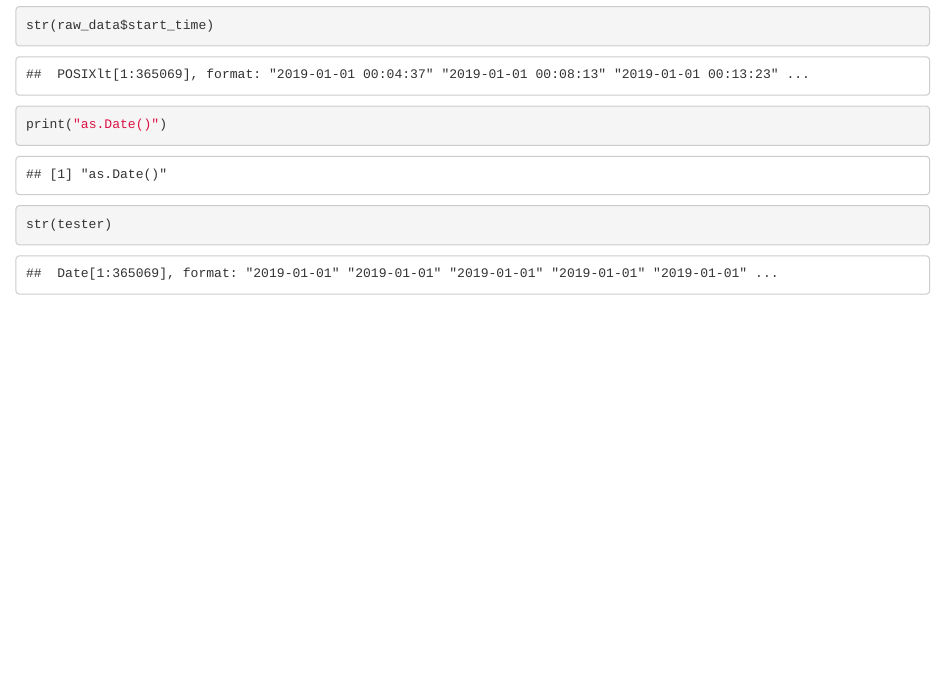
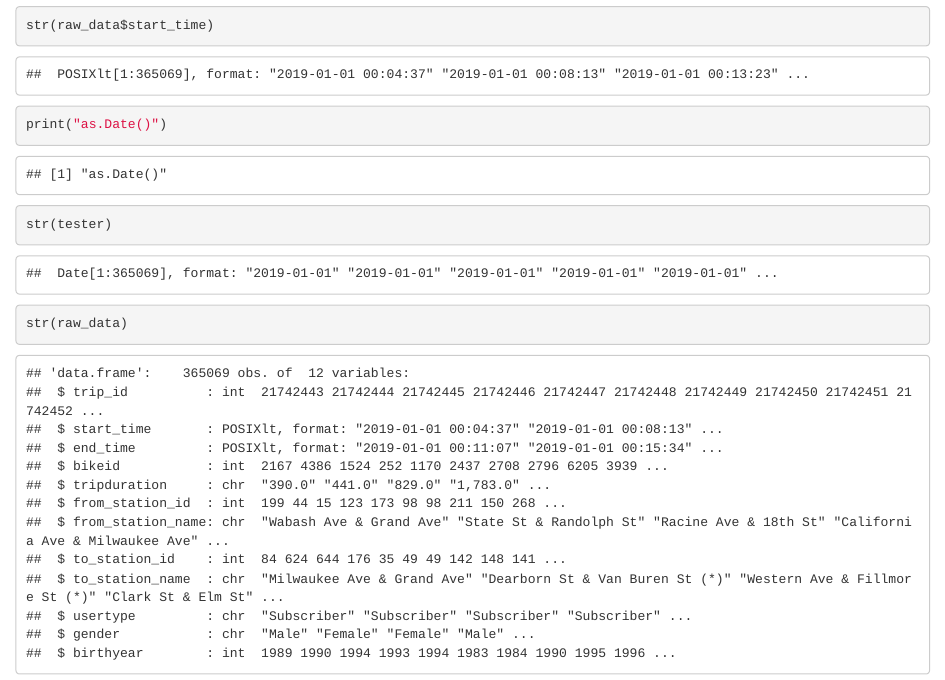
Before and after one commit to wessware/data_munging_R, an R Markdown document (r_101.Rmd): the page in a window 1100 px wide, from 1230 px down. The pictures show the output file r_101.html that the author committed with the source, opened offline.

Commit message:
date string operations done

````diff
--- a/r_101.Rmd
+++ b/r_101.Rmd
@@ -32,3 +32,6 @@ str(raw_data$start_time)
 print("as.Date()")
 str(tester)
 ```
+```{r}
+str(raw_data)
+```
````
Also changed, not shown: r_101.html.
